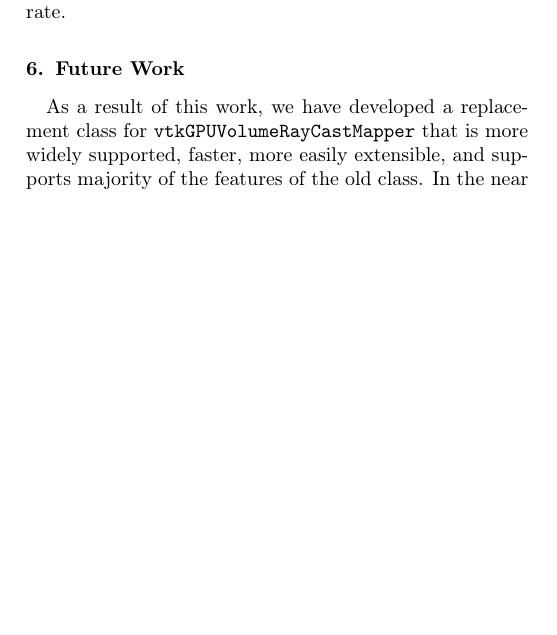
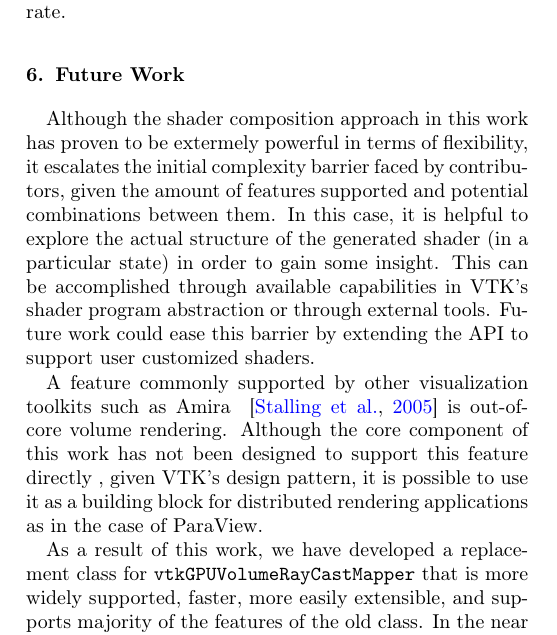
Before and after one commit to aashish24/VTKVR, a LaTeX paper (VTKVR.tex, which reads conclusion.tex): part of one column of page 9 of 12, cut so that both start at the same text, the shorter picture padded with empty space. Compiled offline with pdfLaTeX.

Commit message:
Extended conclusion to include some comments on drawbacks.

```diff
--- a/conclusion.tex
+++ b/conclusion.tex
@@ -1,5 +1,21 @@
 \section{Future Work}
 \label{future-work}
+
+Although the shader composition approach in this work has proven to be extermely
+powerful in terms of flexibility, it escalates the initial complexity barrier
+faced by contributors, given the amount of features supported and potential
+combinations between them.  In this case, it is helpful to explore the actual
+structure of the generated shader (in a particular state) in order to gain some
+insight. This can be accomplished through available capabilities in VTK's shader
+program abstraction or through external tools. Future work could ease this
+barrier by extending the API to support user customized shaders.
+
+A feature commonly supported by other visualization toolkits such as Amira
+~\citep{stalling2005amira} is out-of-core volume rendering. Although the core
+component of this work has not been designed to support this feature directly
+, given VTK's design pattern, it is possible to use it as a building block
+for distributed rendering applications as in the case of ParaView.
+
 As a result of this work, we have developed a replacement class for
 \texttt{vtkGPUVolumeRayCastMapper} that is more widely supported, faster, more
 easily extensible, and supports majority of the features of the old class. In
```
